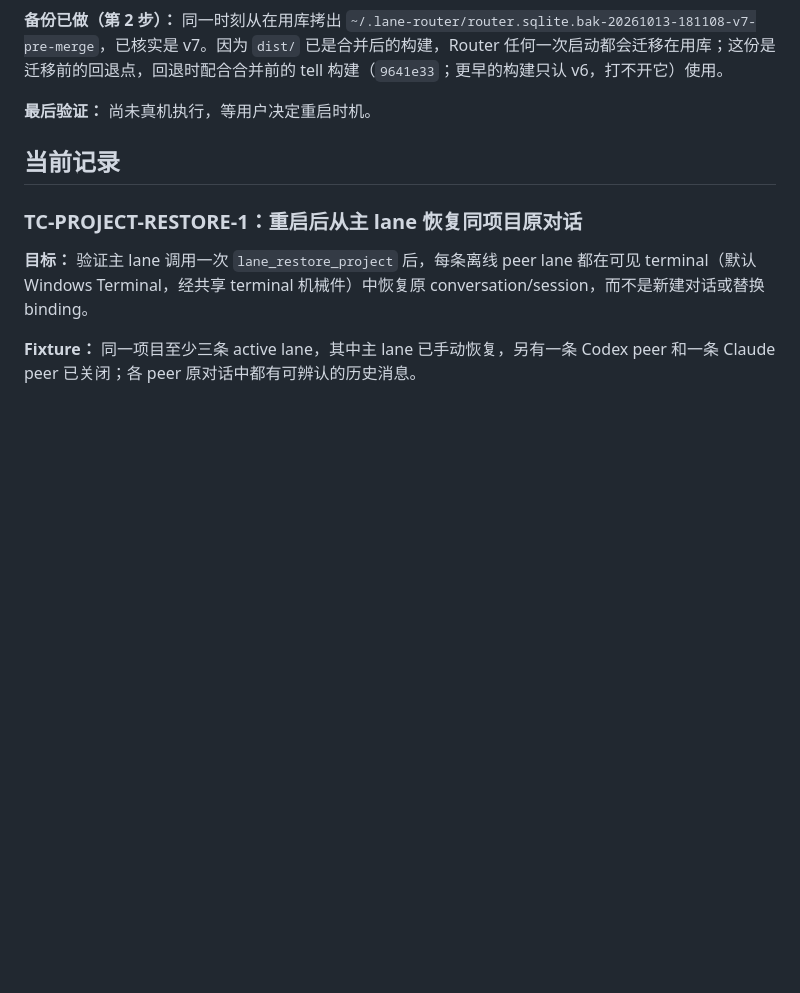
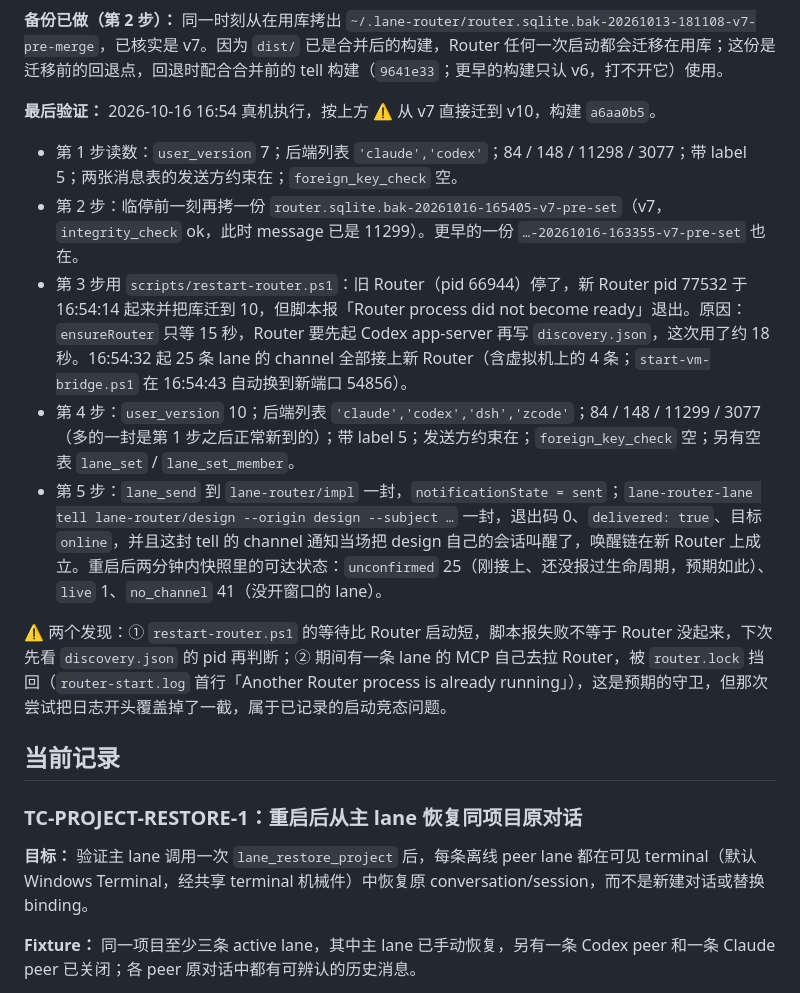
Before and after one commit to MotionlessPeri/lane-router, a Markdown page: docs/manual-tests.md, the part around the change. Rendered like a GitHub page; blank space fills up the shorter version.

Commit message:
docs: record the live restart onto schema 10 and what the restart script got wrong
Co-Authored-By: Claude Fable 5.1 <noreply@anthropic.com>

```diff
--- a/docs/manual-tests.md
+++ b/docs/manual-tests.md
@@ -688,7 +688,15 @@ curl.exe http://127.0.0.1:<port>/dashboard/state
 
 **备份已做（第 2 步）：** 同一时刻从在用库拷出 `~/.lane-router/router.sqlite.bak-20261013-181108-v7-pre-merge`，已核实是 v7。因为 `dist/` 已是合并后的构建，Router 任何一次启动都会迁移在用库；这份是迁移前的回退点，回退时配合合并前的 tell 构建（`9641e33`；更早的构建只认 v6，打不开它）使用。
 
-**最后验证：** 尚未真机执行，等用户决定重启时机。
+**最后验证：** 2026-10-16 16:54 真机执行，按上方 ⚠️ 从 v7 直接迁到 v10，构建 `a6aa0b5`。
+
+- 第 1 步读数：`user_version` 7；后端列表 `'claude','codex'`；84 / 148 / 11298 / 3077；带 label 5；两张消息表的发送方约束在；`foreign_key_check` 空。
+- 第 2 步：临停前一刻再拷一份 `router.sqlite.bak-20261016-165405-v7-pre-set`（v7，`integrity_check` ok，此时 message 已是 11299）。更早的一份 `…-20261016-163355-v7-pre-set` 也在。
+- 第 3 步用 `scripts/restart-router.ps1`：旧 Router（pid 66944）停了，新 Router pid 77532 于 16:54:14 起来并把库迁到 10，但脚本报「Router process did not become ready」退出。原因：`ensureRouter` 只等 15 秒，Router 要先起 Codex app-server 再写 `discovery.json`，这次用了约 18 秒。16:54:32 起 25 条 lane 的 channel 全部接上新 Router（含虚拟机上的 4 条；`start-vm-bridge.ps1` 在 16:54:43 自动换到新端口 54856）。
+- 第 4 步：`user_version` 10；后端列表 `'claude','codex','dsh','zcode'`；84 / 148 / 11299 / 3077（多的一封是第 1 步之后正常新到的）；带 label 5；发送方约束在；`foreign_key_check` 空；另有空表 `lane_set` / `lane_set_member`。
+- 第 5 步：`lane_send` 到 `lane-router/impl` 一封，`notificationState = sent`；`lane-router-lane tell lane-router/design --origin design --subject …` 一封，退出码 0、`delivered: true`、目标 `online`，并且这封 tell 的 channel 通知当场把 design 自己的会话叫醒了，唤醒链在新 Router 上成立。重启后两分钟内快照里的可达状态：`unconfirmed` 25（刚接上、还没报过生命周期，预期如此）、`live` 1、`no_channel` 41（没开窗口的 lane）。
+
+⚠️ 两个发现：① `restart-router.ps1` 的等待比 Router 启动短，脚本报失败不等于 Router 没起来，下次先看 `discovery.json` 的 pid 再判断；② 期间有一条 lane 的 MCP 自己去拉 Router，被 `router.lock` 挡回（`router-start.log` 首行「Another Router process is already running」），这是预期的守卫，但那次尝试把日志开头覆盖掉了一截，属于已记录的启动竞态问题。
 
 ## 当前记录
 
```
Also changed, not shown: 1 other file.
